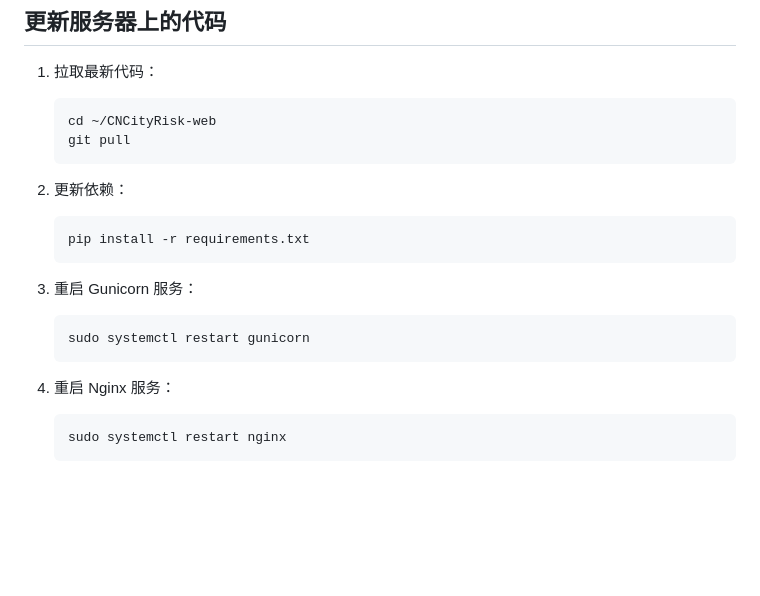
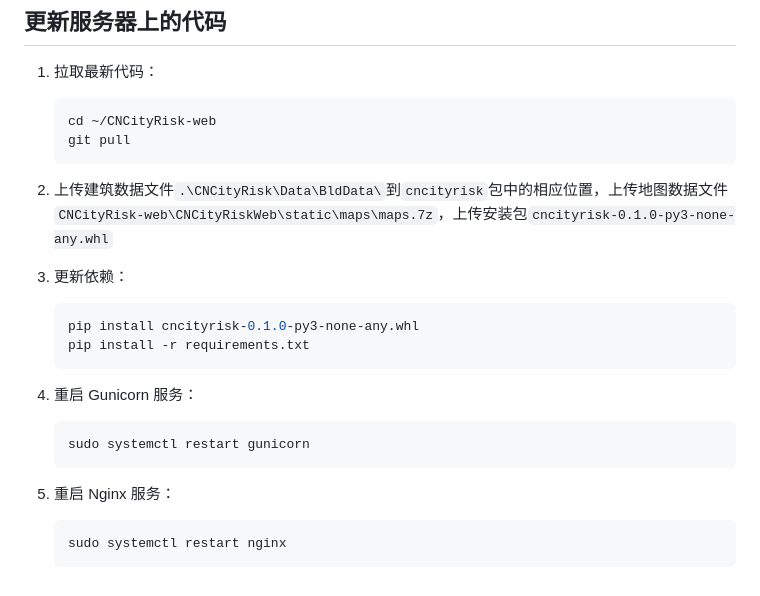
Before and after one commit to youtian95/CNCityRisk-web, a Markdown page: README.md, the part around the change. Rendered like a GitHub page; blank space fills up the shorter version.

Commit message:
更新说明文档

````diff
--- a/README.md
+++ b/README.md
@@ -117,17 +117,20 @@ Gunicorn 是一个 WSGI 服务器，用于运行 Flask 应用，并将其作为
     git pull
     ```
 
-2. 更新依赖：
+1. 上传建筑数据文件`.\CNCityRisk\Data\BldData\`到`cncityrisk`包中的相应位置，上传地图数据文件`CNCityRisk-web\CNCityRiskWeb\static\maps\maps.7z`，上传安装包`cncityrisk-0.1.0-py3-none-any.whl`
+
+1. 更新依赖：
     ```bash
+    pip install cncityrisk-0.1.0-py3-none-any.whl
     pip install -r requirements.txt
     ```
 
-3. 重启 Gunicorn 服务：
+1. 重启 Gunicorn 服务：
     ```bash
     sudo systemctl restart gunicorn
     ```
 
-4. 重启 Nginx 服务：
+1. 重启 Nginx 服务：
     ```bash
     sudo systemctl restart nginx
     ```
````
